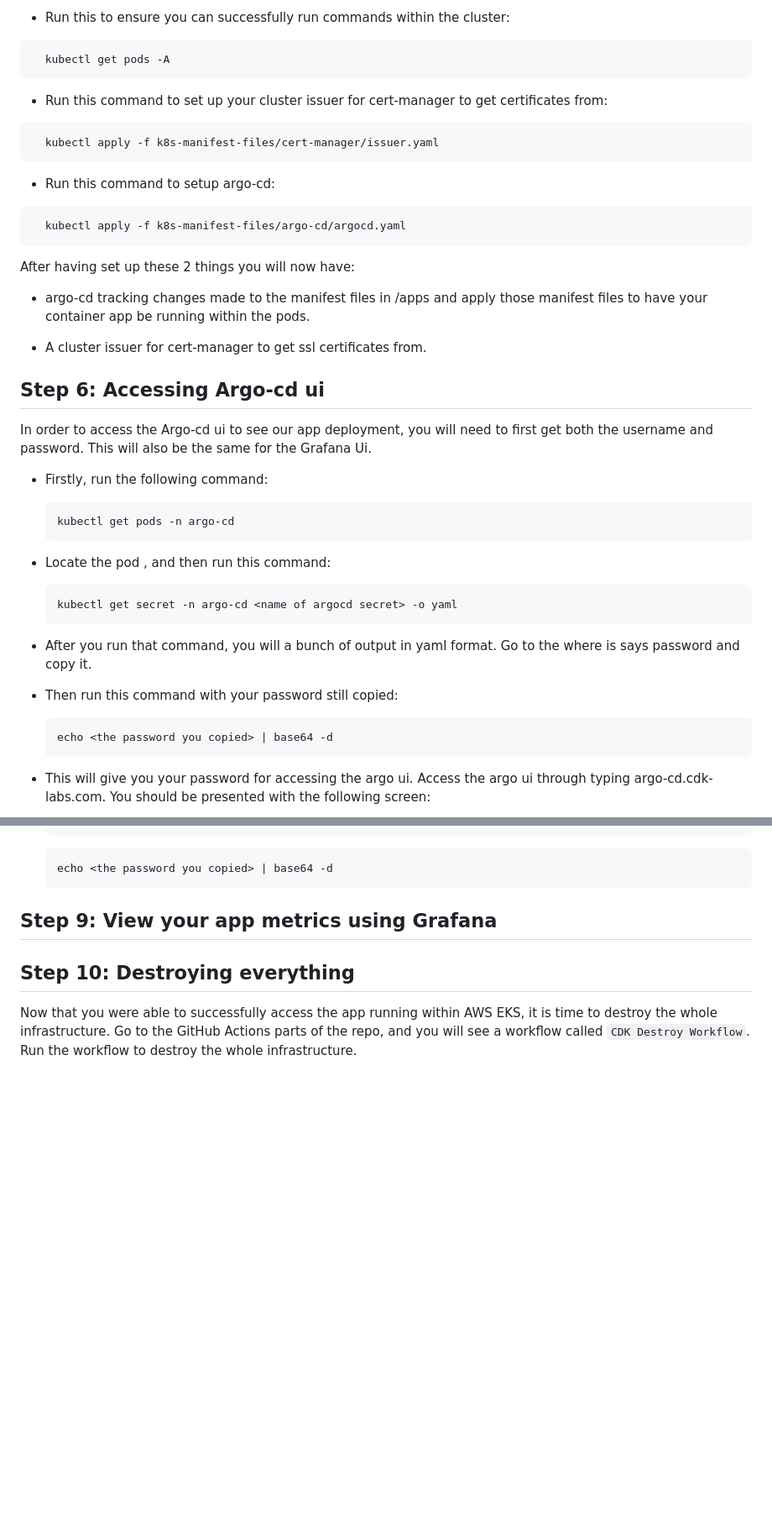
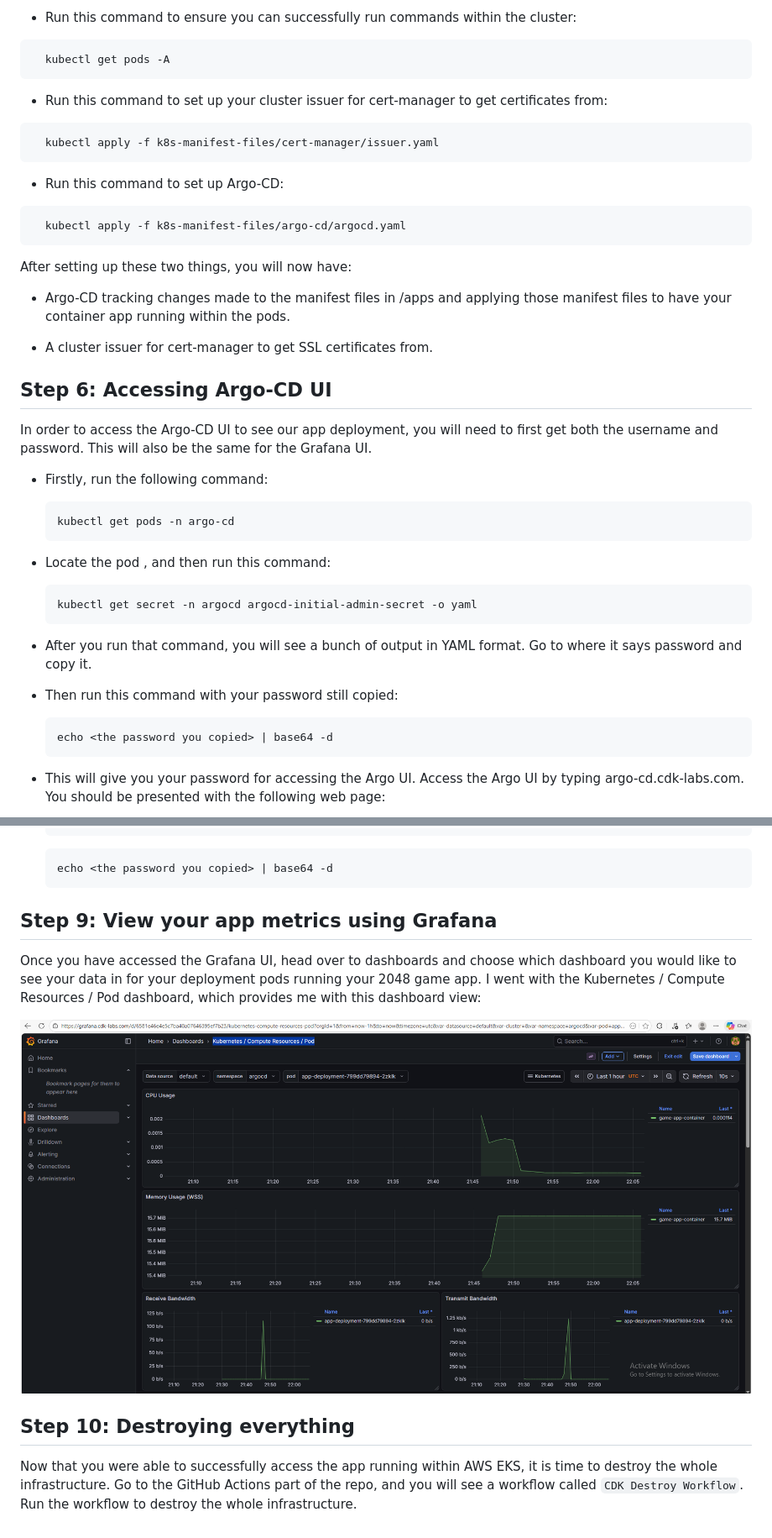
Before and after one commit to iKarmaaa123/production-grade-eks-project, a Markdown page: README.md, 2 parts joined by grey strips. Shown: that part at 84% size. Rendered like a GitHub page; pictures changed too: images/grafana-dashboard.png (added); blank space fills up the shorter version.

````diff
--- a/README.md
+++ b/README.md
@@ -198,6 +198,6 @@ After your workflow has successfully ran, you will need to access the cluster to
 ```
 
-- Run this to ensure you can successfully run commands within the cluster:
+- Run this command to ensure you can successfully run commands within the cluster:
 ```hcl
   kubectl get pods -A
 ```
@@ -207,19 +207,19 @@ After your workflow has successfully ran, you will need to access the cluster to
   kubectl apply -f k8s-manifest-files/cert-manager/issuer.yaml
 ```
 
-- Run this command to setup argo-cd:
+- Run this command to set up Argo-CD:
 ```hcl
   kubectl apply -f k8s-manifest-files/argo-cd/argocd.yaml
 ```
 
-After having set up these 2 things you will now have:
-- argo-cd tracking changes made to the manifest files in /apps and apply those manifest files to have your container app be running within the pods.
+After setting up these two things, you will now have:
+- Argo-CD tracking changes made to the manifest files in /apps and applying those manifest files to have your container app running within the pods.
 
-- A cluster issuer for cert-manager to get ssl certificates from.
+- A cluster issuer for cert-manager to get SSL certificates from.
 
-<h2> Step 6: Accessing Argo-cd ui </h2>
+<h2> Step 6: Accessing Argo-CD UI </h2>
 
-In order to access the Argo-cd ui to see our app deployment, you will need to first get both the username and password. This will also be the same for the Grafana Ui.
+In order to access the Argo-CD UI to see our app deployment, you will need to first get both the username and password. This will also be the same for the Grafana UI.
 
 - Firstly, run the following command:
 
@@ -230,10 +230,10 @@ In order to access the Argo-cd ui to see our app deployment, you will need to fi
 - Locate the pod <name of pod>, and then run this command:
 
   ```hcl
-  kubectl get secret -n argo-cd <name of argocd secret> -o yaml
+  kubectl get secret -n argocd argocd-initial-admin-secret -o yaml
   ```
 
-- After you run that command, you will a bunch of output in yaml format. Go to the where is says password and copy it.
+- After you run that command, you will see a bunch of output in YAML format. Go to where it says password and copy it.
 
 - Then run this command with your password still copied:
 
@@ -241,5 +241,5 @@ In order to access the Argo-cd ui to see our app deployment, you will need to fi
   echo <the password you copied> | base64 -d
   ```
 
-- This will give you your password for accessing the argo ui. Access the argo ui through typing argo-cd.cdk-labs.com. You should be presented with the following screen:
+- This will give you your password for accessing the Argo UI. Access the Argo UI by typing argo-cd.cdk-labs.com. You should be presented with the following web page:
 
@@ -281,7 +287,10 @@ To view this data:
 
 <h2> Step 9: View your app metrics using Grafana </h2>
 
+Once you have accessed the Grafana UI, head over to dashboards and choose which dashboard you would like to see your data in for your deployment pods running your 2048 game app. I went with the Kubernetes / Compute Resources / Pod dashboard, which provides me with this dashboard view:
+
+![grafana-dashboard](images/grafana-dashboard.png)
 
 <h2> Step 10: Destroying everything </h2>
 
-Now that you were able to successfully access the app running within AWS EKS, it is time to destroy the whole infrastructure. Go to the GitHub Actions parts of the repo, and you will see a workflow called `CDK Destroy Workflow`. Run the workflow to destroy the whole infrastructure.
+Now that you were able to successfully access the app running within AWS EKS, it is time to destroy the whole infrastructure. Go to the GitHub Actions part of the repo, and you will see a workflow called `CDK Destroy Workflow`. Run the workflow to destroy the whole infrastructure.
````
Also changed, not shown: other parts of README.md (+45 -39 lines), images/argocd-2048.png (added), images/argocd-deployments.png (added), images/argocd-login-page.png (added), images/grafana-login-webpage.png (added).
